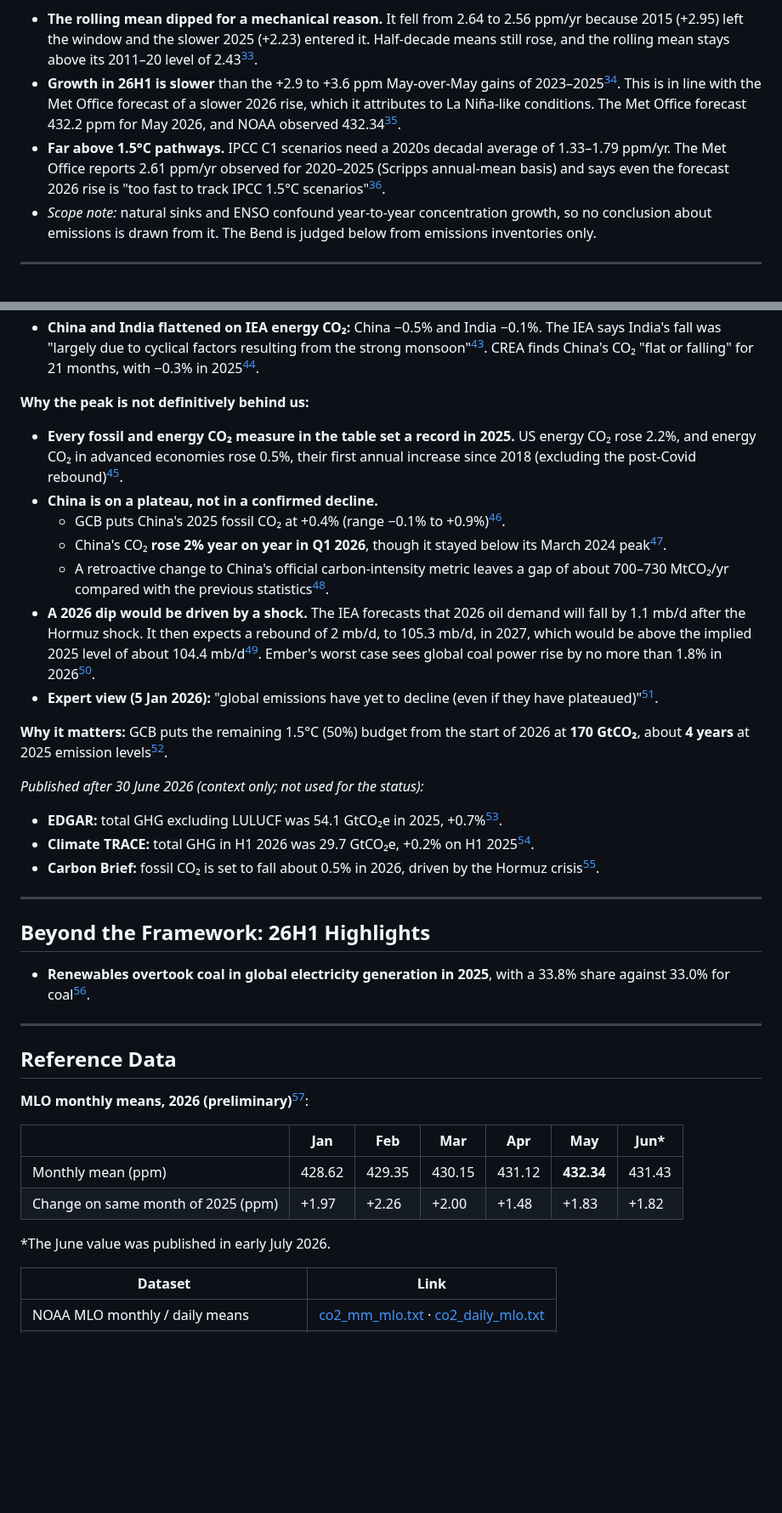
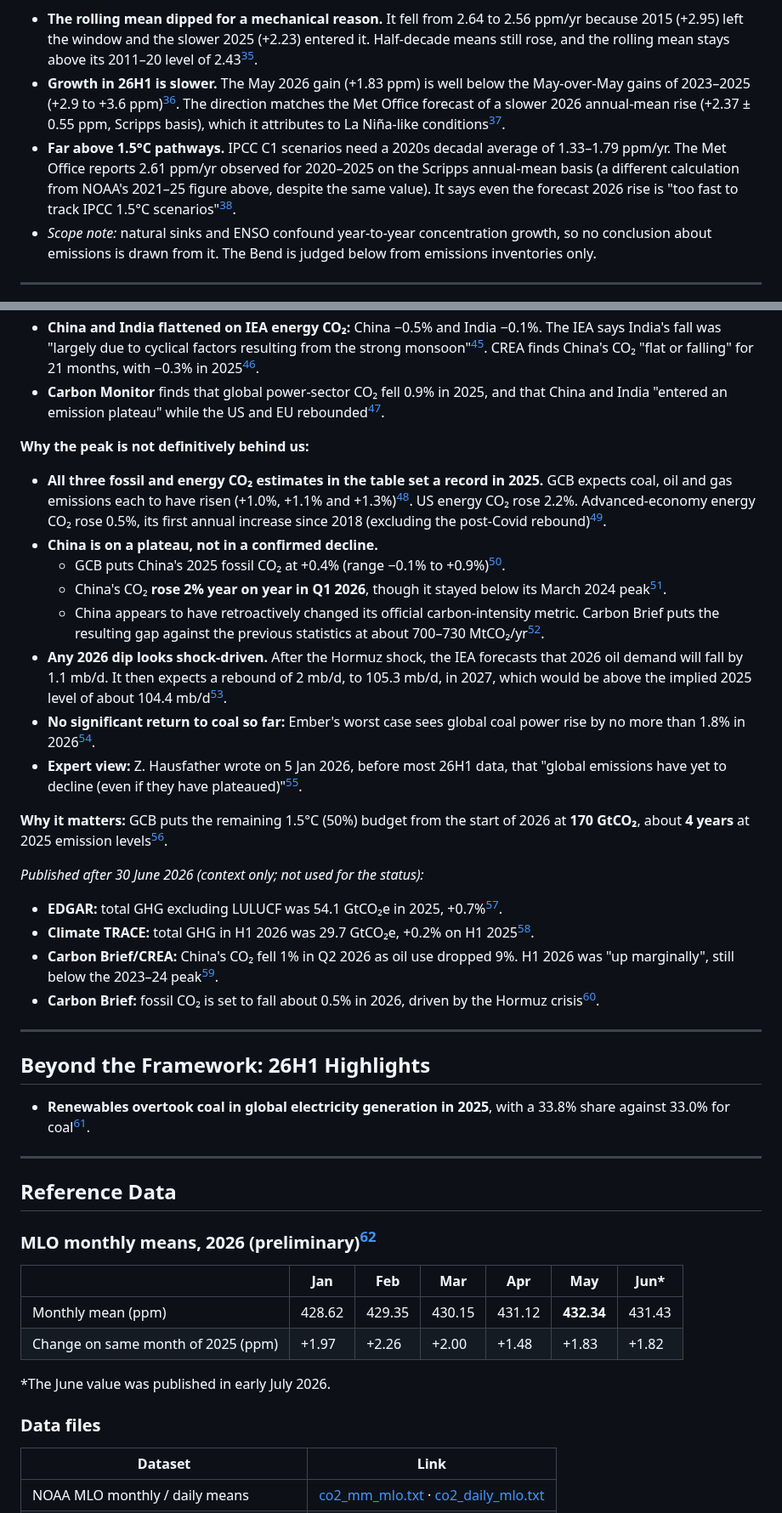
Before and after one commit to pasky/grand-endeavors-data, a Markdown page: pilot-26H1/climate.md, 2 parts joined by grey strips. Shown at 85% size. Rendered like a GitHub page; blank space fills up the shorter version.

Commit message:
pilot-26H1 climate: review

```diff
--- a/pilot-26H1/climate.md
+++ b/pilot-26H1/climate.md
@@ -74,8 +74,8 @@ xychart-beta
 
 **Assessment: 🔴 Worsening. The concentration is at a record and is still rising at about 2.5 ppm/yr.**
 - **The rolling mean dipped for a mechanical reason.** It fell from 2.64 to 2.56 ppm/yr because 2015 (+2.95) left the window and the slower 2025 (+2.23) entered it. Half-decade means still rose, and the rolling mean stays above its 2011–20 level of 2.43[^noaa-gr-mlo].
-- **Growth in 26H1 is slower** than the +2.9 to +3.6 ppm May-over-May gains of 2023–2025[^noaa-mm-mlo]. This is in line with the Met Office forecast of a slower 2026 rise, which it attributes to La Niña-like conditions. The Met Office forecast 432.2 ppm for May 2026, and NOAA observed 432.34[^metoffice].
-- **Far above 1.5°C pathways.** IPCC C1 scenarios need a 2020s decadal average of 1.33–1.79 ppm/yr. The Met Office reports 2.61 ppm/yr observed for 2020–2025 (Scripps annual-mean basis) and says even the forecast 2026 rise is "too fast to track IPCC 1.5°C scenarios"[^metoffice].
+- **Growth in 26H1 is slower.** The May 2026 gain (+1.83 ppm) is well below the May-over-May gains of 2023–2025 (+2.9 to +3.6 ppm)[^noaa-mm-mlo]. The direction matches the Met Office forecast of a slower 2026 annual-mean rise (+2.37 ± 0.55 ppm, Scripps basis), which it attributes to La Niña-like conditions[^metoffice].
+- **Far above 1.5°C pathways.** IPCC C1 scenarios need a 2020s decadal average of 1.33–1.79 ppm/yr. The Met Office reports 2.61 ppm/yr observed for 2020–2025 on the Scripps annual-mean basis (a different calculation from NOAA's 2021–25 figure above, despite the same value). It says even the forecast 2026 rise is "too fast to track IPCC 1.5°C scenarios"[^metoffice].
 - *Scope note:* natural sinks and ENSO confound year-to-year concentration growth, so no conclusion about emissions is drawn from it. The Bend is judged below from emissions inventories only.
 
 ---
@@ -99,21 +99,24 @@ xychart-beta
 - **GCB total CO₂ growth slowed** to 0.3%/yr over 2015–2024, from 1.9%/yr over 2005–2014[^gcb].
 - **Global fossil power generation fell 0.2% in 2025**, the first time since 2020 that it did not rise. Clean power (+887 TWh) grew by more than demand (+849 TWh)[^ember-ger].
 - **China and India flattened on IEA energy CO₂:** China −0.5% and India −0.1%. The IEA says India's fall was "largely due to cyclical factors resulting from the strong monsoon"[^iea-ger]. CREA finds China's CO₂ "flat or falling" for 21 months, with −0.3% in 2025[^cb-china-21m].
+- **Carbon Monitor** finds that global power-sector CO₂ fell 0.9% in 2025, and that China and India "entered an emission plateau" while the US and EU rebounded[^carbon-monitor].
 
 **Why the peak is not definitively behind us:**
-- **Every fossil and energy CO₂ measure in the table set a record in 2025.** US energy CO₂ rose 2.2%, and energy CO₂ in advanced economies rose 0.5%, their first annual increase since 2018 (excluding the post-Covid rebound)[^iea-ger].
+- **All three fossil and energy CO₂ estimates in the table set a record in 2025.** GCB expects coal, oil and gas emissions each to have risen (+1.0%, +1.1% and +1.3%)[^gcb]. US energy CO₂ rose 2.2%. Advanced-economy energy CO₂ rose 0.5%, its first annual increase since 2018 (excluding the post-Covid rebound)[^iea-ger].
 - **China is on a plateau, not in a confirmed decline.**
   - GCB puts China's 2025 fossil CO₂ at +0.4% (range −0.1% to +0.9%)[^gcb].
   - China's CO₂ **rose 2% year on year in Q1 2026**, though it stayed below its March 2024 peak[^cb-china-q1].
-  - A retroactive change to China's official carbon-intensity metric leaves a gap of about 700–730 MtCO₂/yr compared with the previous statistics[^cb-china-metric].
-- **A 2026 dip would be driven by a shock.** The IEA forecasts that 2026 oil demand will fall by 1.1 mb/d after the Hormuz shock. It then expects a rebound of 2 mb/d, to 105.3 mb/d, in 2027, which would be above the implied 2025 level of about 104.4 mb/d[^iea-omr]. Ember's worst case sees global coal power rise by no more than 1.8% in 2026[^cb-coal].
-- **Expert view (5 Jan 2026):** "global emissions have yet to decline (even if they have plateaued)"[^hausfather].
+  - China appears to have retroactively changed its official carbon-intensity metric. Carbon Brief puts the resulting gap against the previous statistics at about 700–730 MtCO₂/yr[^cb-china-metric].
+- **Any 2026 dip looks shock-driven.** After the Hormuz shock, the IEA forecasts that 2026 oil demand will fall by 1.1 mb/d. It then expects a rebound of 2 mb/d, to 105.3 mb/d, in 2027, which would be above the implied 2025 level of about 104.4 mb/d[^iea-omr].
+- **No significant return to coal so far:** Ember's worst case sees global coal power rise by no more than 1.8% in 2026[^cb-coal].
+- **Expert view:** Z. Hausfather wrote on 5 Jan 2026, before most 26H1 data, that "global emissions have yet to decline (even if they have plateaued)"[^hausfather].
 
 **Why it matters:** GCB puts the remaining 1.5°C (50%) budget from the start of 2026 at **170 GtCO₂**, about **4 years** at 2025 emission levels[^gcb].
 
 *Published after 30 June 2026 (context only; not used for the status):*
 - **EDGAR:** total GHG excluding LULUCF was 54.1 GtCO₂e in 2025, +0.7%[^edgar].
 - **Climate TRACE:** total GHG in H1 2026 was 29.7 GtCO₂e, +0.2% on H1 2025[^climate-trace].
+- **Carbon Brief/CREA:** China's CO₂ fell 1% in Q2 2026 as oil use dropped 9%. H1 2026 was "up marginally", still below the 2023–24 peak[^cb-china-q2].
 - **Carbon Brief:** fossil CO₂ is set to fall about 0.5% in 2026, driven by the Hormuz crisis[^cb-2026-fall].
 
 ---
@@ -126,7 +129,7 @@ xychart-beta
 
 ## Reference Data
 
-**MLO monthly means, 2026 (preliminary)**[^noaa-mm-mlo]:
+### MLO monthly means, 2026 (preliminary)[^noaa-mm-mlo]
 
 | | Jan | Feb | Mar | Apr | May | Jun* |
 |---|---|---|---|---|---|---|
@@ -134,6 +137,8 @@ xychart-beta
 | Change on same month of 2025 (ppm) | +1.97 | +2.26 | +2.00 | +1.48 | +1.83 | +1.82 |
 
 \*The June value was published in early July 2026.
+
+### Data files
 
 | Dataset | Link |
 |---|---|
```
Also changed, not shown: other parts of pilot-26H1/climate.md (+9 -8 lines), 2 other files.
